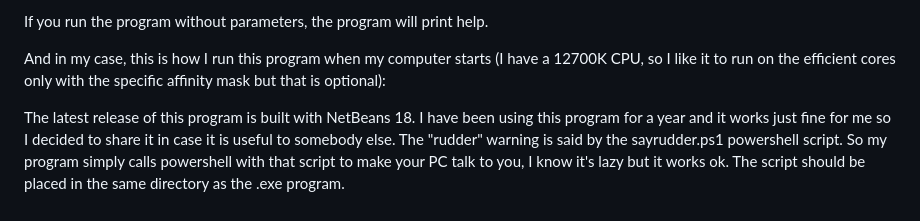
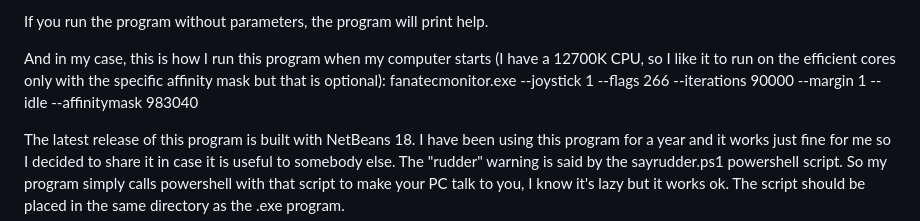
Before and after one commit to rolex20/FanatecClubSportPedalsMonitor, a Markdown page: README.md, the part around the change. GitHub-like rendering.

Commit message:
Initial README

```diff
--- a/README.md
+++ b/README.md
@@ -13,7 +13,7 @@ The program is extremely light and it barely consumes any CPU resources which is
 If you run the program without parameters, the program will print help.
 
 And in my case, this is how I run this program when my computer starts (I have a 12700K CPU, so I like it to run on the efficient cores only with the specific affinity mask but that is optional):
-
+fanatecmonitor.exe --joystick 1 --flags 266 --iterations 90000 --margin 1 --idle --affinitymask  983040
 
 The latest release of this program is built with NetBeans 18.  I have been using this program for a year and it works just fine for me so I decided to share it in case it is useful to somebody else.  The "rudder" warning is said by the sayrudder.ps1 powershell script.  So my program simply calls powershell with that script to make your PC talk to you, I know it's lazy but it works ok.  The script should be placed in the same directory as the .exe program.
 
```
